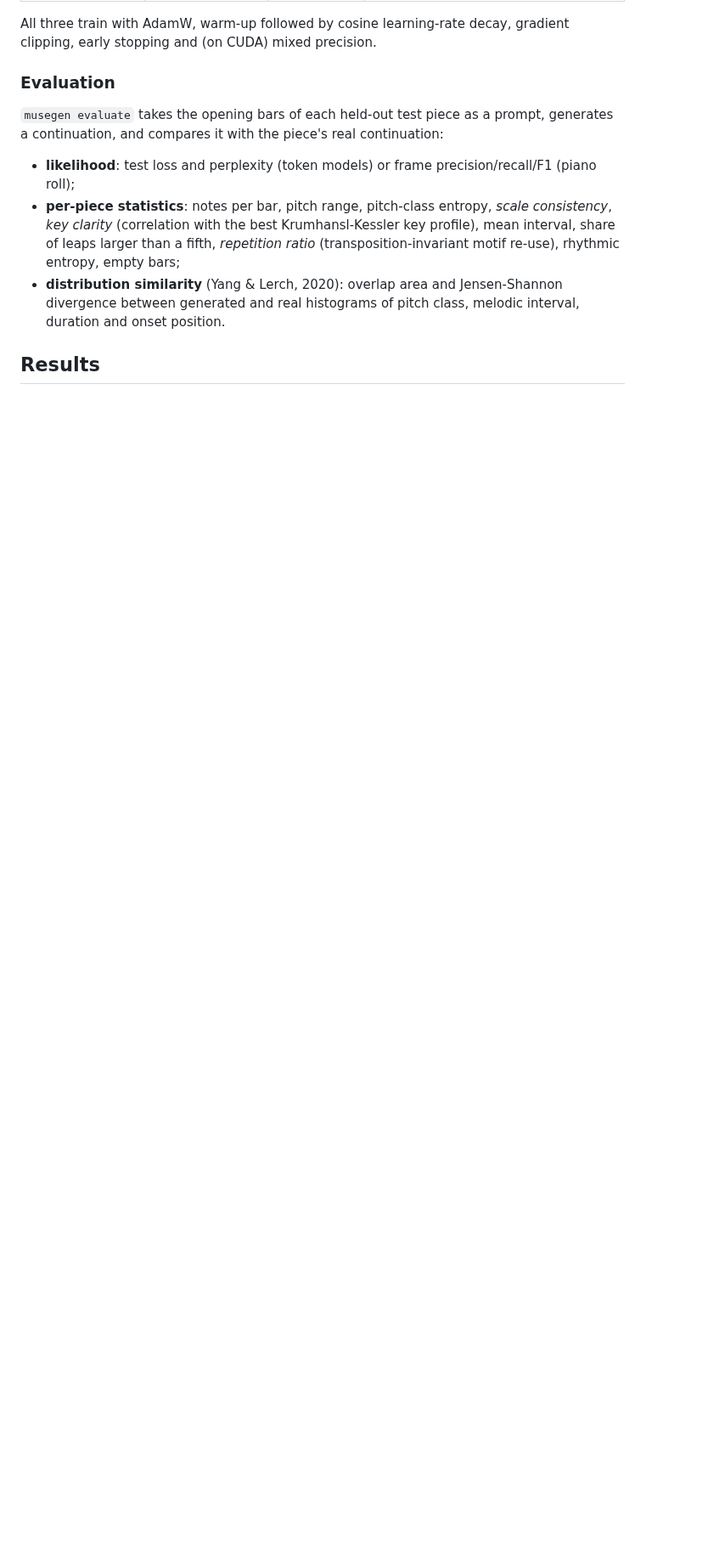
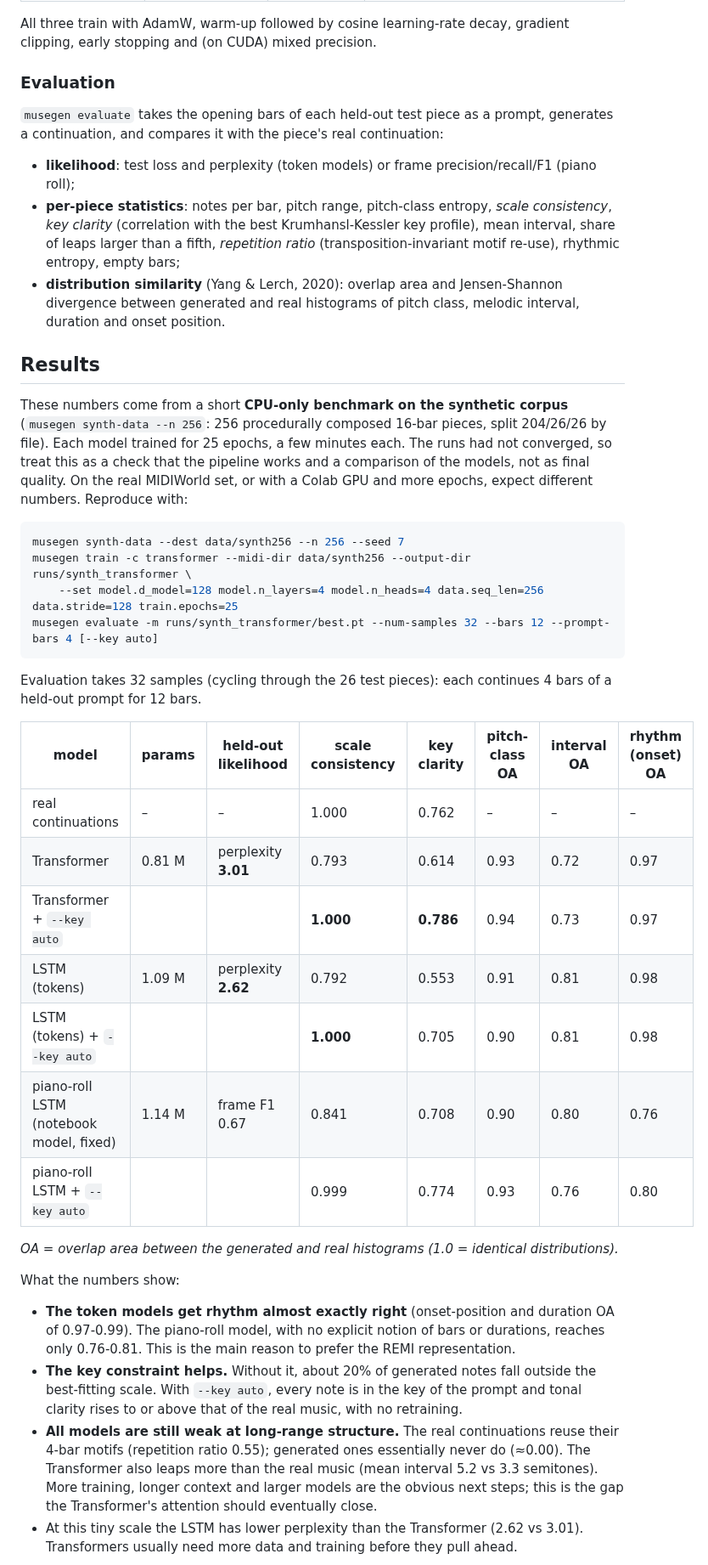
Before and after one commit to Edwin580/music-generator, a Markdown page: README.md, the part around one of its changes. Shown at 85% size. GitHub-like rendering; blank space fills up the shorter version.

````diff
--- a/README.md
+++ b/README.md
@@ -126,4 +126,47 @@ a continuation, and compares it with the piece's real continuation:
 
 ## Results
 
-<!-- RESULTS -->
+These numbers come from a short **CPU-only benchmark on the synthetic corpus**
+(`musegen synth-data --n 256`: 256 procedurally composed 16-bar pieces, split 204/26/26 by file).
+Each model trained for 25 epochs, a few minutes each. The runs had not converged, so treat this
+as a check that the pipeline works and a comparison of the models, not as final quality. On the
+real MIDIWorld set, or with a Colab GPU and more epochs, expect different numbers.
+Reproduce with:
+
+```bash
+musegen synth-data --dest data/synth256 --n 256 --seed 7
+musegen train -c transformer --midi-dir data/synth256 --output-dir runs/synth_transformer \
+    --set model.d_model=128 model.n_layers=4 model.n_heads=4 data.seq_len=256 data.stride=128 train.epochs=25
+musegen evaluate -m runs/synth_transformer/best.pt --num-samples 32 --bars 12 --prompt-bars 4 [--key auto]
+```
+
+Evaluation takes 32 samples (cycling through the 26 test pieces): each continues 4 bars of a held-out prompt for 12 bars.
+
+| model | params | held-out likelihood | scale consistency | key clarity | pitch-class OA | interval OA | rhythm (onset) OA |
+|---|---|---|---|---|---|---|---|
+| real continuations | – | – | 1.000 | 0.762 | – | – | – |
+| Transformer | 0.81 M | perplexity **3.01** | 0.793 | 0.614 | 0.93 | 0.72 | 0.97 |
+| Transformer + `--key auto` | | | **1.000** | **0.786** | 0.94 | 0.73 | 0.97 |
+| LSTM (tokens) | 1.09 M | perplexity **2.62** | 0.792 | 0.553 | 0.91 | 0.81 | 0.98 |
+| LSTM (tokens) + `--key auto` | | | **1.000** | 0.705 | 0.90 | 0.81 | 0.98 |
+| piano-roll LSTM (notebook model, fixed) | 1.14 M | frame F1 0.67 | 0.841 | 0.708 | 0.90 | 0.80 | 0.76 |
+| piano-roll LSTM + `--key auto` | | | 0.999 | 0.774 | 0.93 | 0.76 | 0.80 |
+
+*OA = overlap area between the generated and real histograms (1.0 = identical distributions).*
+
+What the numbers show:
+
+- **The token models get rhythm almost exactly right** (onset-position and duration OA of
+  0.97-0.99). The piano-roll model, with no explicit notion of bars or durations, reaches only 0.76-0.81.
+  This is the main reason to prefer the REMI representation.
+- **The key constraint helps.** Without it, about 20% of generated notes fall outside the
+  best-fitting scale. With `--key auto`, every note is in the key of the prompt and tonal clarity
+  rises to or above that of the real music, with no retraining.
+- **All models are still weak at long-range structure.** The real continuations reuse their
+  4-bar motifs (repetition ratio 0.55); generated ones essentially never do (≈0.00). The Transformer
+  also leaps more than the real music (mean interval 5.2 vs 3.3 semitones). More training, longer
+  context and larger models are the obvious next steps; this is the gap the Transformer's
+  attention should eventually close.
+- At this tiny scale the LSTM has lower perplexity than the Transformer (2.62 vs 3.01). Transformers
+  usually need more data and training before they pull ahead.
+
````
Also changed, not shown: other parts of README.md (+15 -0 lines), docs/images/transformer_continuation.png (added), docs/images/transformer_distributions.png (added), docs/images/transformer_training.png (added), 4 other files.
